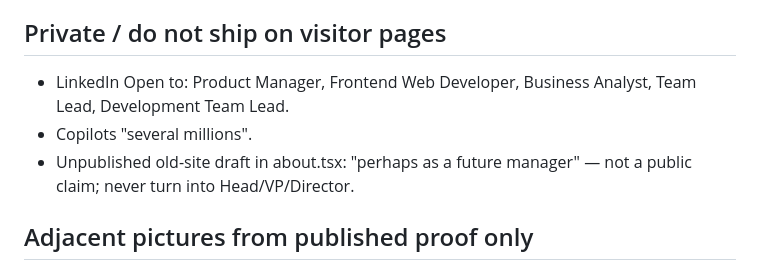
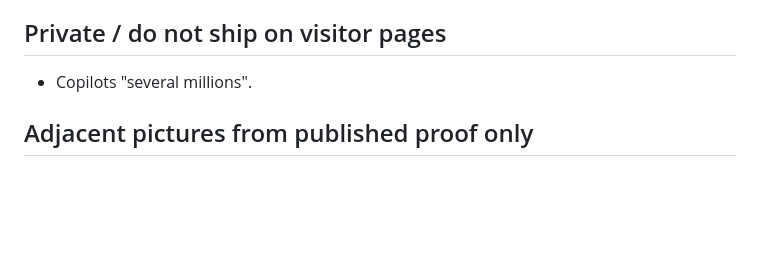
Before and after one commit to alehar9320/astro-cloudflare-personal-website, a Markdown page: context/identity.md, the part around the change. GitHub-like rendering; blank space fills up the shorter version.

Commit message:
docs(context): drop LinkedIn Open-to list and unpublished draft quote from public repo (Vera 885)

```diff
--- a/context/identity.md
+++ b/context/identity.md
@@ -40,9 +40,7 @@ IFS full-time "8 yrs 5 mos" as of the scrape (`context/author-linkedin.md`):
 
 ## Private / do not ship on visitor pages
 
-- LinkedIn Open to: Product Manager, Frontend Web Developer, Business Analyst, Team Lead, Development Team Lead.
 - Copilots "several millions".
-- Unpublished old-site draft in about.tsx: "perhaps as a future manager" — not a public claim; never turn into Head/VP/Director.
 
 ## Adjacent pictures from published proof only
 
```
